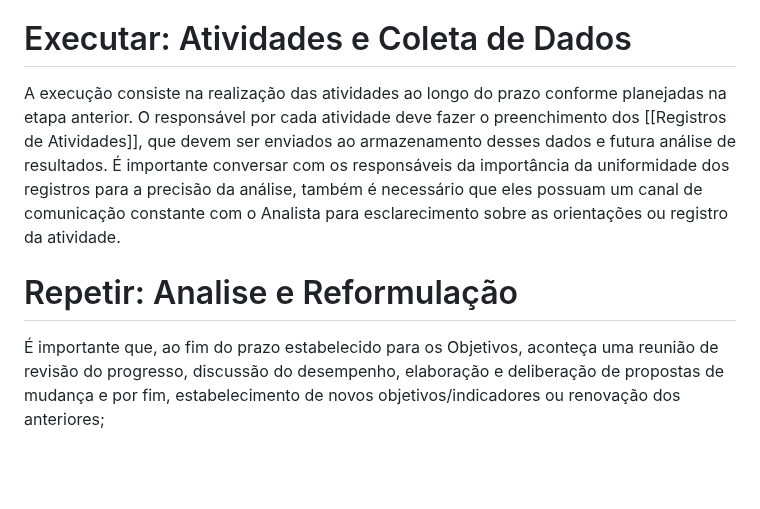
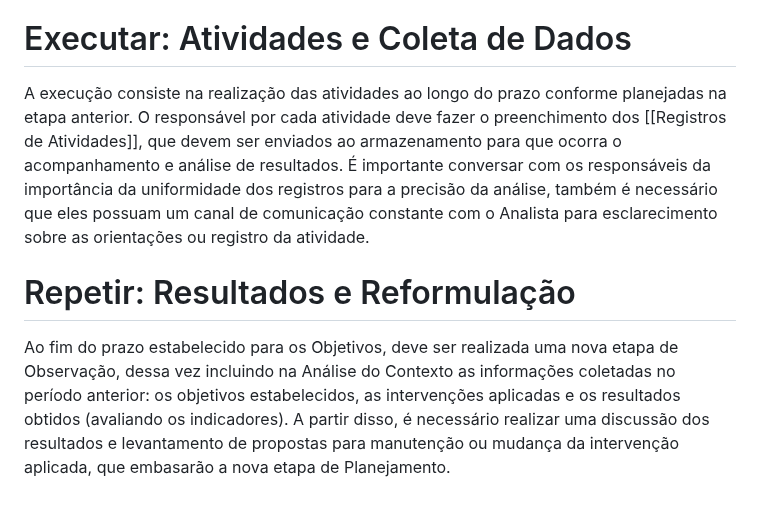
Before and after one commit to andreyduarte/ManualOrganizacaoPolitica, a Markdown page: Teorias/Observar, Planejar, Executar e Repetir.md, the part around the change. Rendered like a GitHub page; blank space fills up the shorter version.

Commit message:
Commit from Notebook on 1/22/2025, 6:16:15 PM

```diff
--- a/Teorias/Observar, Planejar, Executar e Repetir.md
+++ b/Teorias/Observar, Planejar, Executar e Repetir.md
@@ -37,6 +37,6 @@ Os Objetivos e seus Indicadores são essenciais no monitoramento da efetividade
 
 As Intervenções são, muito provavelmente, a razão de existir das OPs. São aquelas atividades que buscam avançar seus objetivos e progressivamente modificar o contexto que se inserem. É importante que sejam definidas também nessa etapa de planejamento com elaboração de [[Registros de Atividades]] para cada uma, onde constem os objetivos e indicadores associados a ela, responsáveis, local e data, assim como os passo a passo das etapas de planejamento, execução e registro. Para o planejamento das atividades recomenda-se usar como base as orientações sobre atividades contidas na Parte 2 desse manual.
 # Executar: Atividades e Coleta de Dados
-A execução consiste na realização das atividades ao longo do prazo conforme planejadas na etapa anterior. O responsável por cada atividade deve fazer o preenchimento dos [[Registros de Atividades]], que devem ser enviados ao armazenamento desses dados e futura análise de resultados. É importante conversar com os responsáveis da importância da uniformidade dos registros para a precisão da análise, também é necessário que eles possuam um canal de comunicação constante com o Analista para esclarecimento sobre as orientações ou registro da atividade.
-# Repetir: Analise e Reformulação
-É importante que, ao fim do prazo estabelecido para os Objetivos, aconteça uma reunião de revisão do progresso, discussão do desempenho, elaboração e deliberação de propostas de mudança e por fim, estabelecimento de novos objetivos/indicadores ou renovação dos anteriores;
+A execução consiste na realização das atividades ao longo do prazo conforme planejadas na etapa anterior. O responsável por cada atividade deve fazer o preenchimento dos [[Registros de Atividades]], que devem ser enviados ao armazenamento para que ocorra o acompanhamento e análise de resultados. É importante conversar com os responsáveis da importância da uniformidade dos registros para a precisão da análise, também é necessário que eles possuam um canal de comunicação constante com o Analista para esclarecimento sobre as orientações ou registro da atividade.
+# Repetir: Resultados e Reformulação
+Ao fim do prazo estabelecido para os Objetivos, deve ser realizada uma nova etapa de Observação, dessa vez incluindo na Análise do Contexto as informações coletadas no período anterior: os objetivos estabelecidos, as intervenções aplicadas e os resultados obtidos (avaliando os indicadores). A partir disso, é necessário realizar uma discussão dos resultados e levantamento de propostas para manutenção ou mudança da intervenção aplicada, que embasarão a nova etapa de Planejamento.
```
